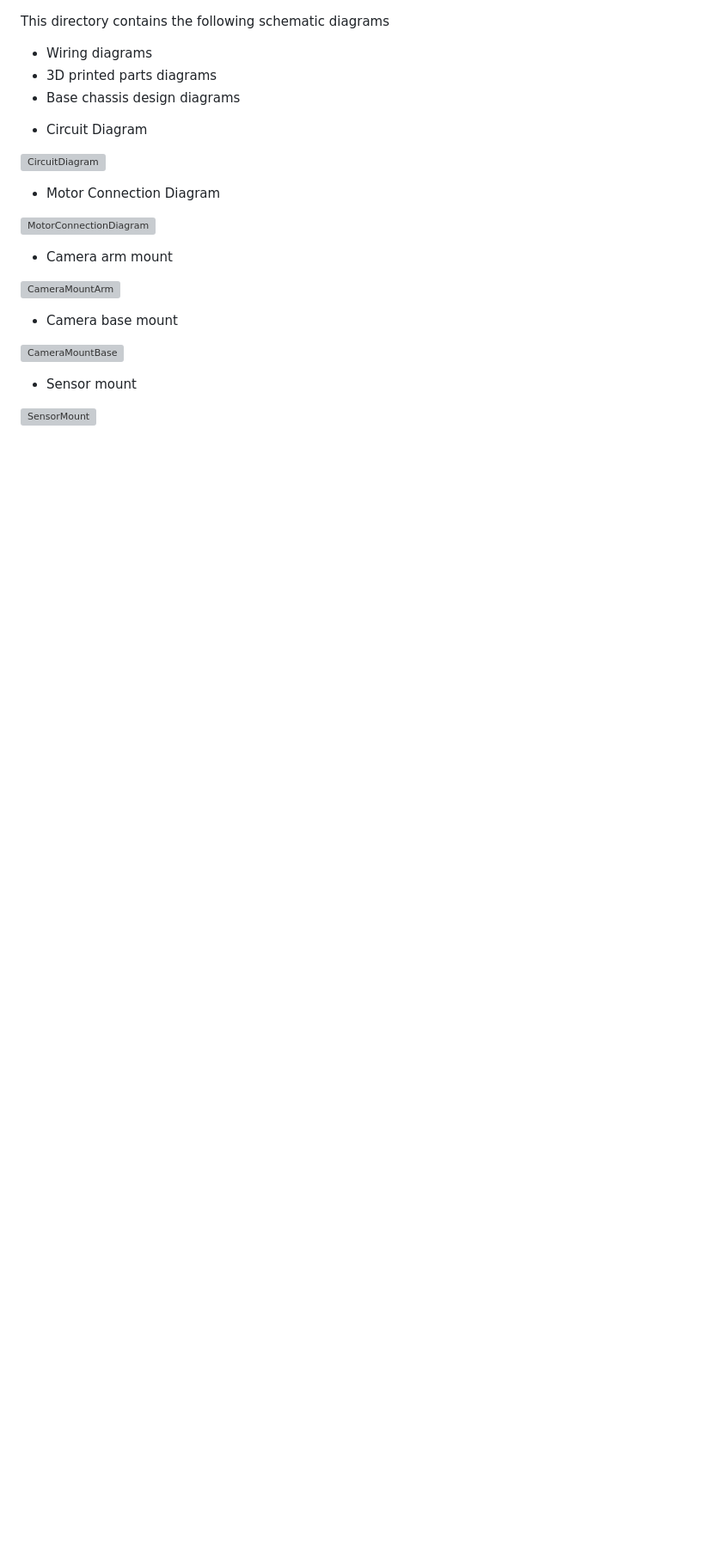
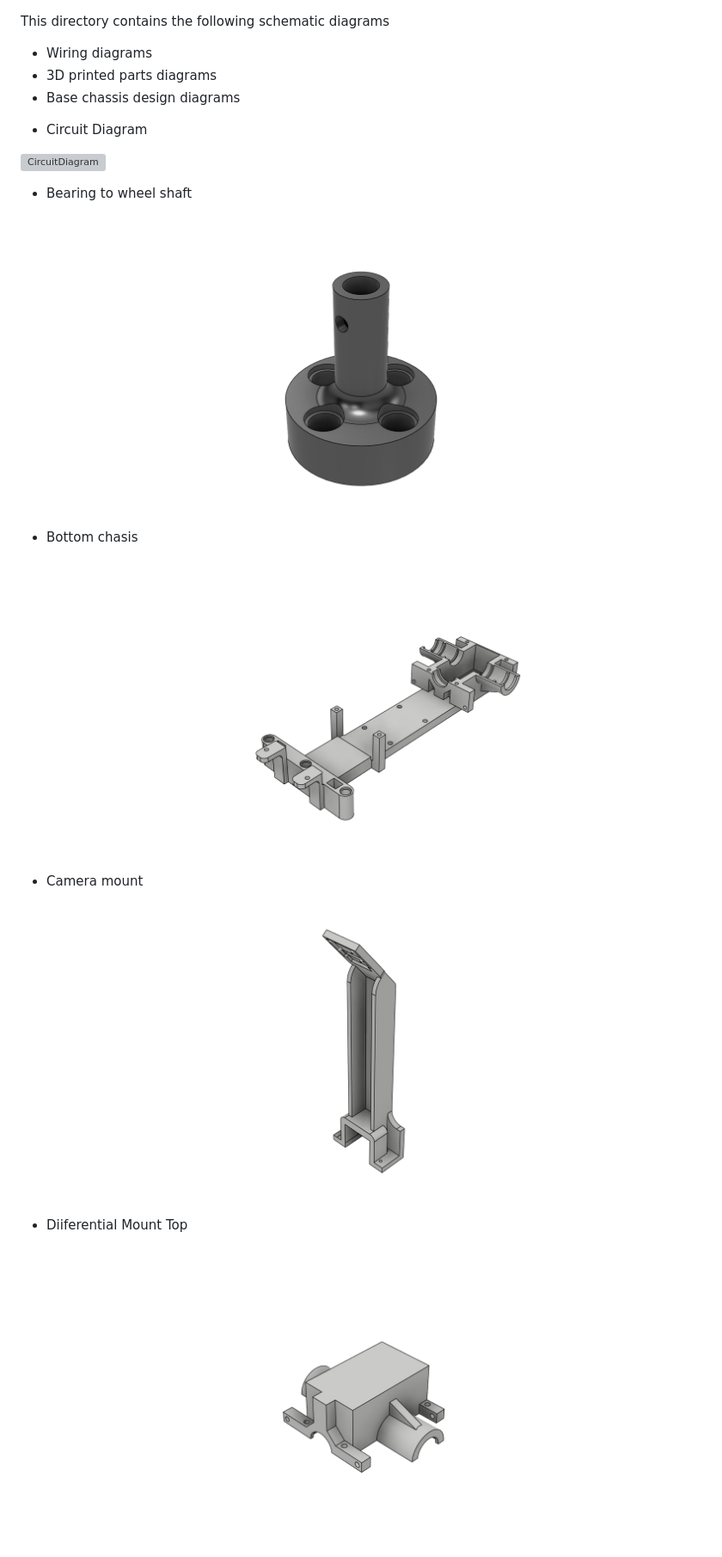
Before and after one commit to Devansh-awat/greenbotics-2026, a Markdown page: schemes/README.md, the part around one of its changes. Shown at 86% size. GitHub-like rendering; blank space fills up the shorter version; grey boxes are pictures that could not be loaded.

```diff
--- a/schemes/README.md
+++ b/schemes/README.md
@@ -10,19 +10,19 @@ This directory contains the following schematic diagrams
 
 ![CircuitDiagram](CircuitDiagram.png)
 
-- Motor Connection Diagram
+- Bearing to wheel shaft
 
-![MotorConnectionDiagram](MotorConnectionDiagram.jpeg)
+![BearingToWheelShaft](BearingToWheelShaft.png)
 
-- Camera arm mount
+- Bottom chasis
 
-![CameraMountArm](CameraMountArm.png)
+![BottomChasis](BottomChasis.png)
 
-- Camera base mount
+- Camera mount
 
-![CameraMountBase](CameraMountBase.png)
+![CameraMount](CameraMount.png)
 
-- Sensor mount
+- Diiferential Mount Top
 
-![SensorMount](SensorMount.png)
+![DiiferentialMountTop](DiiferentialMountTop.png)
 
```
Also changed, not shown: other parts of schemes/README.md (+25 -13 lines), schemes/Step1.png (added), schemes/Step2.png (added), schemes/Step3.png (added), 15 other files.
